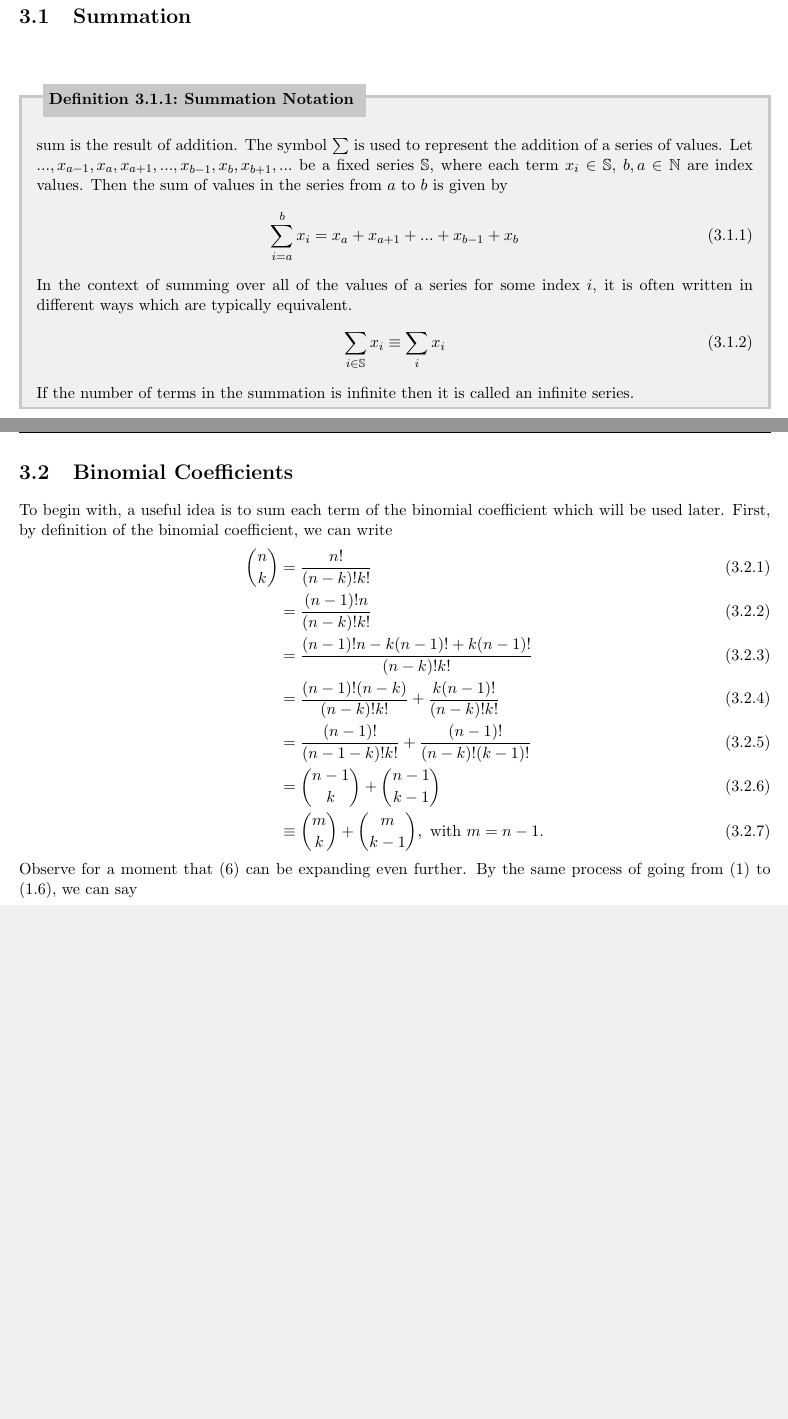
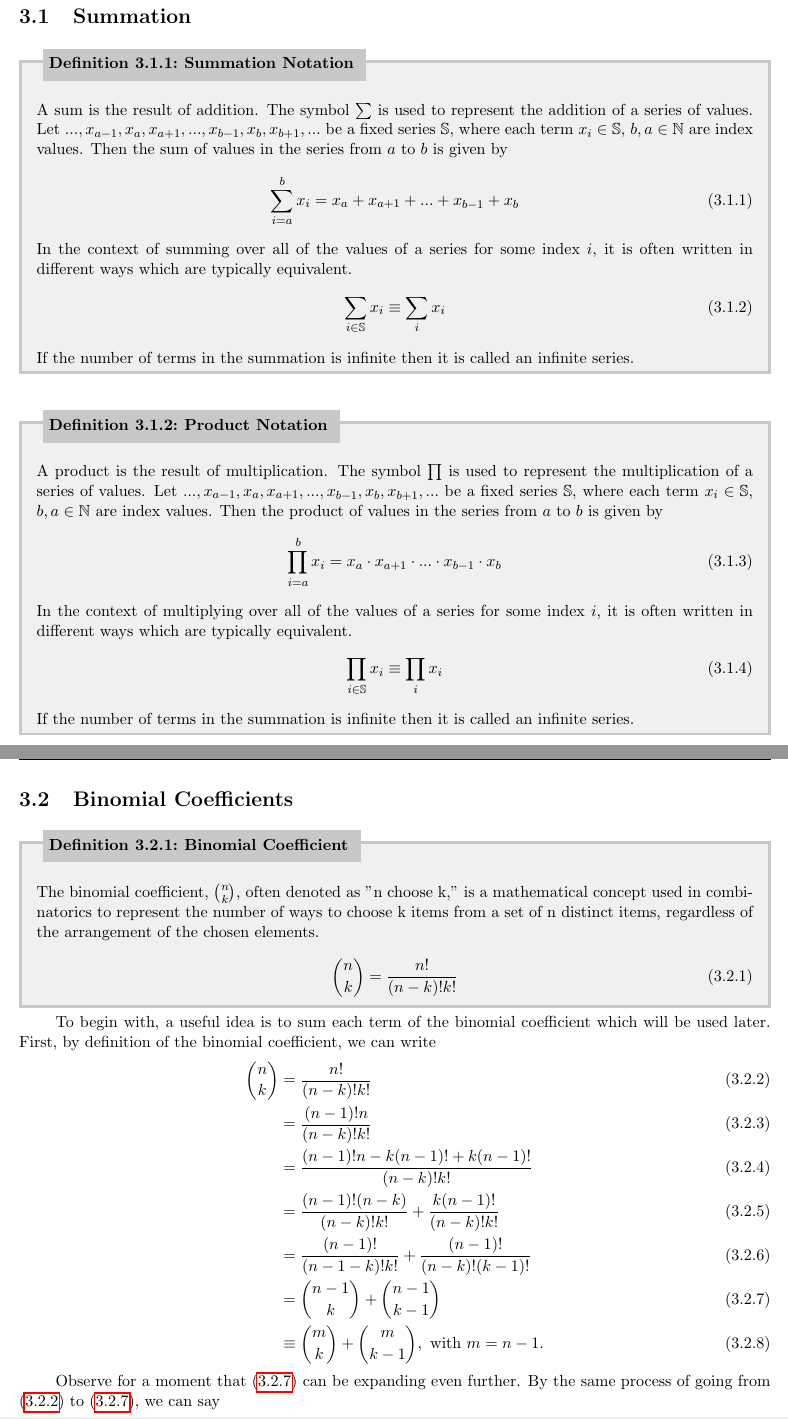
Before and after one commit to torodean/Antonius-Compendium, a LaTeX thesis (Volume I/Compendium.tex, which reads Volume I/chapters/general_mathematics.tex): two parts of pages 11 and 12 of 57, joined at a grey line, cut so that both start at the same text, the shorter picture padded with empty space. Compiled offline with pdfLaTeX.

Commit message:
Added some math formatting

```diff
--- a/Volume I/chapters/general_mathematics.tex
+++ b/Volume I/chapters/general_mathematics.tex
@@ -6,7 +6,7 @@ Mathematics is a systematic field of study that deals with numbers, quantities,
 
 \section{Summation}
 
-\begin{defn}[Summation Notation \label{Summation Definition}]
+\begin{defn}[Summation Notation \label{Summation Definition}]{1}
 	A sum is the result of addition. The symbol $\sum$ is used to represent the addition of a series of values. Let $..., x_{a-1}, x_a, x_{a+1}, ... ,x_{b-1}, x_b, x_{b+1}, ...$ be a fixed series $\mathbb{S}$, where each term $x_i\in\mathbb{S}$, $b, a \in \mathbb{N}$ are index values. Then the sum of values in the series from $a$ to $b$ is given by
 	\begin{align}
 		\sum_{i=a}^{b} x_i = x_a +  x_{a+1} + ... + x_{b-1} + x_b
@@ -14,6 +14,18 @@ Mathematics is a systematic field of study that deals with numbers, quantities,
 	In the context of summing over all of the values of a series for some index $i$, it is often written in different ways which are typically equivalent.
 	\begin{align}
 		\sum_{i\in\mathbb{S}} x_i \equiv \sum_{i} x_i
+	\end{align}
+	If the number of terms in the summation is infinite then it is called an infinite series.
+\end{defn}
+
+\begin{defn}[Product Notation \label{Product Definition}]{1}
+	A product is the result of multiplication. The symbol $\prod$ is used to represent the multiplication of a series of values. Let $..., x_{a-1}, x_a, x_{a+1}, ... ,x_{b-1}, x_b, x_{b+1}, ...$ be a fixed series $\mathbb{S}$, where each term $x_i\in\mathbb{S}$, $b, a \in \mathbb{N}$ are index values. Then the product of values in the series from $a$ to $b$ is given by
+	\begin{align}
+		\prod_{i=a}^{b} x_i = x_a \cdot  x_{a+1} \cdot ... \cdot x_{b-1} \cdot x_b
+	\end{align}
+	In the context of multiplying over all of the values of a series for some index $i$, it is often written in different ways which are typically equivalent.
+	\begin{align}
+		\prod_{i\in\mathbb{S}} x_i \equiv \prod_{i} x_i
 	\end{align}
 	If the number of terms in the summation is infinite then it is called an infinite series.
 \end{defn}
@@ -69,16 +81,24 @@ Mathematics is a systematic field of study that deals with numbers, quantities,
 
 \section{Binomial Coefficients}
 
+\begin{defn}[Binomial Coefficient \label{Binomial Coefficient Definition}]{1}
+	The binomial coefficient, ${{n}\choose{k}}$, often denoted as "n choose k," is a mathematical concept used in combinatorics to represent the number of ways to choose k items from a set of n distinct items, regardless of the arrangement of the chosen elements.
+	\begin{align}
+		{{n}\choose{k}}&=\frac{n!}{(n-k)!k!}
+	\end{align}
+\end{defn}
+
 To begin with, a useful idea is to sum each term of the binomial coefficient which will be used later. First, by definition of the binomial coefficient, we can write
 \begin{align}
-	{{n}\choose{k}}&=\frac{n!}{(n-k)!k!}\\
+	{{n}\choose{k}}&=\frac{n!}{(n-k)!k!} \label{binomial-coefficient-defn}\\
 	&=\frac{(n-1)!n}{(n-k)!k!}\\&
 	=\frac{(n-1)!n-k(n-1)!+k(n-1)!}{(n-k)!k!}\\
 	&=\frac{(n-1)!(n-k)}{(n-k)!k!}+\frac{k(n-1)!}{(n-k)!k!}\\
-	&=\frac{(n-1)!}{(n-1-k)!k!}+\frac{(n-1)!}{(n-k)!(k-1)!}\\&={{n-1}\choose{k}}+{{n-1}\choose{k-1}}\\
+	&=\frac{(n-1)!}{(n-1-k)!k!}+\frac{(n-1)!}{(n-k)!(k-1)!}\\&={{n-1}\choose{k}}+{{n-1}\choose{k-1}} \label{n-1choosek+n-1choosek-1}\\
 	&\equiv {{m}\choose{k}}+{{m}\choose{k-1}}, \textrm{ with }m=n-1.
 \end{align}
-Observe for a moment that (6) can be expanding even further. By the same process of going from (1) to (1.6), we can say
+
+Observe for a moment that (\ref{n-1choosek+n-1choosek-1}) can be expanding even further. By the same process of going from (\ref{binomial-coefficient-defn}) to (\ref{n-1choosek+n-1choosek-1}), we can say
 \begin{align}
 	{{n-1}\choose{k-1}} = {{n-2}\choose{k-1}}+{{n-2}\choose{k-2}}.
 \end{align}
```
Also changed, not shown: Volume I/Compendium.pdf, Volume I/Compendium.tex (line endings or trailing spaces), Volume I/Resources/resources/Settings.tex (deleted), Volume I/resources/Copywrite.tex (renamed from Volume I/Resources/Copywrite.tex), Volume I/resources/Definitions.tex (renamed from Volume I/Resources/Definitions.tex), Volume I/resources/Packages.tex (renamed from Volume I/Resources/Packages.tex), Volume I/resources/Preface.tex (renamed from Volume I/Resources/Preface.tex), Volume I/resources/References.tex (renamed from Volume I/Resources/References.tex), Volume I/resources/Settings.tex (renamed from Volume I/Resources/Settings.tex), Volume I/chapters/general_mathematics.tex (24 more changed lines).
